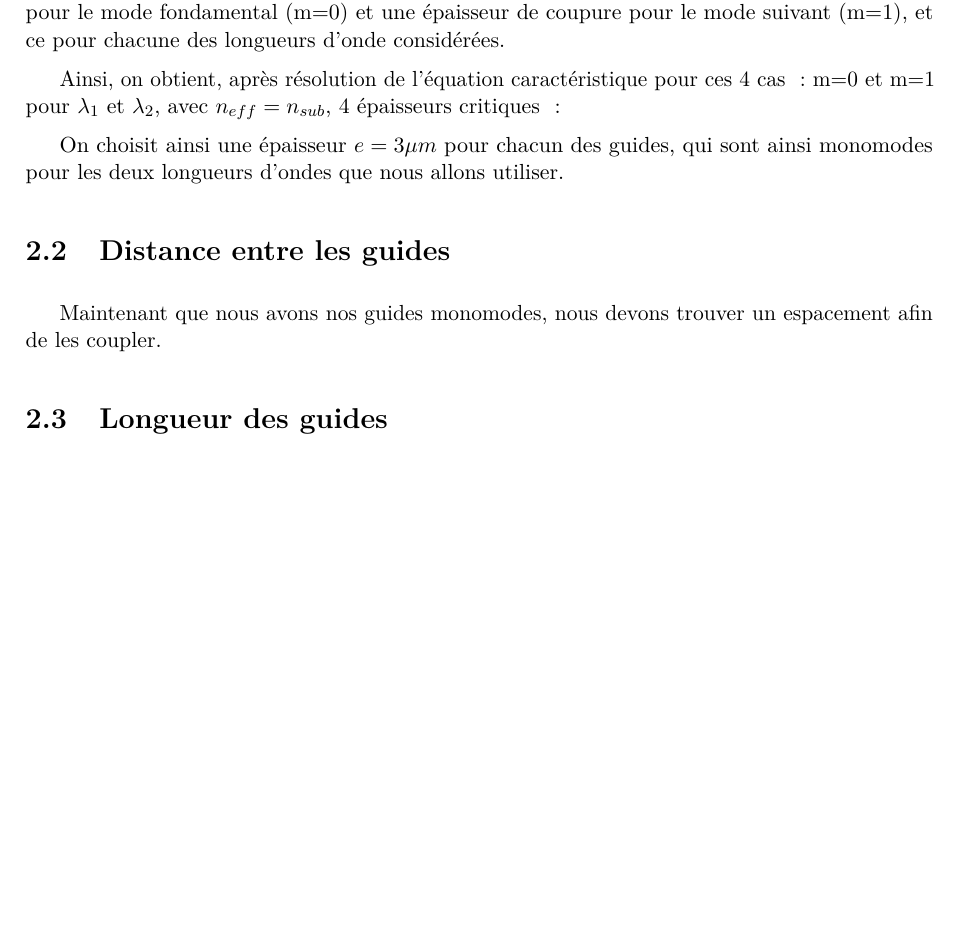
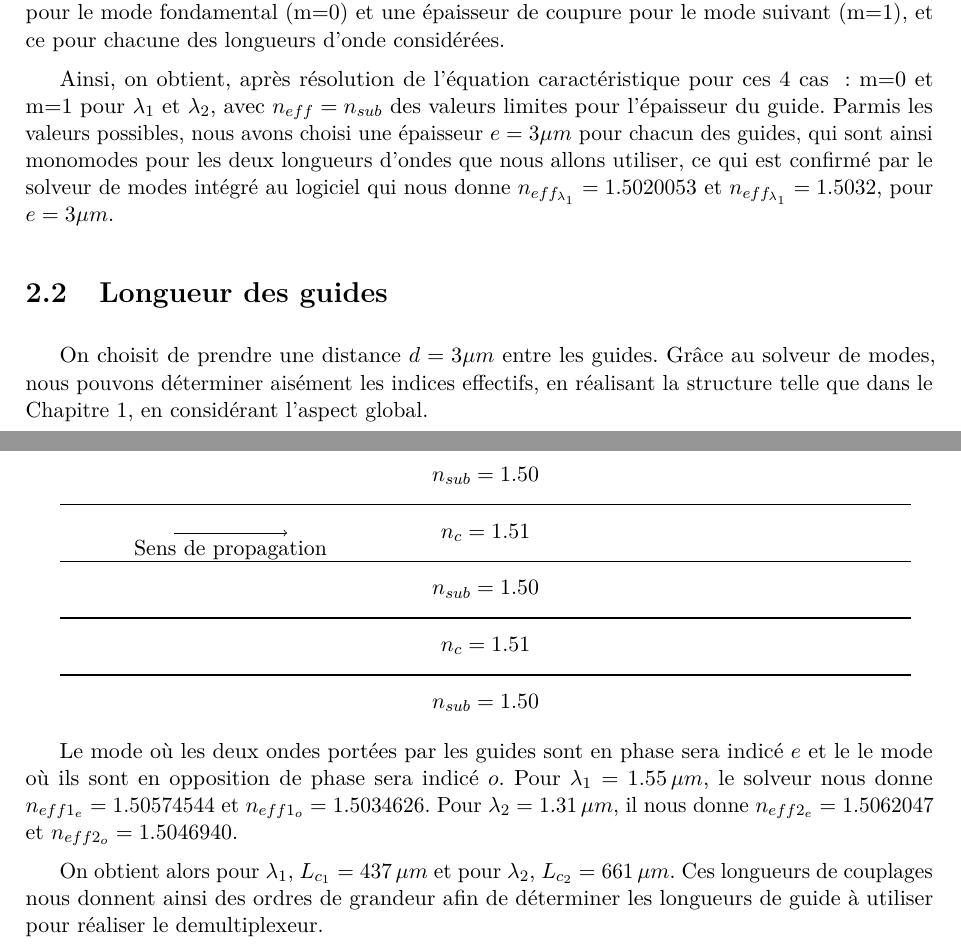
Before and after one commit to Salamandar/BEetTPs, a LaTeX document (Simulation Optique Guidée/Rapport/Rapport.tex): part of page 6 of 11 before the commit and two parts of pages 6 and 7 of 11 after it, the two joined at a grey line, cut so that both start at the same text, the shorter picture padded with empty space. Compiled offline with pdfLaTeX.

Commit message:
dimm_avancé

```diff
--- a/Simulation Optique Guidée/Rapport/Rapport.tex
+++ b/Simulation Optique Guidée/Rapport/Rapport.tex
@@ -122,20 +122,29 @@ Avec $e$ l'épaisseur du guide, et $k_0=\dfrac{2\pi}{\lambda}$.
 
 En considérant le minimum de l'indice effectif, on peut alors trouver une épaisseur de coupure pour le mode fondamental (m=0) et une épaisseur de coupure pour le mode suivant (m=1), et ce pour chacune des longueurs d'onde considérées.
 
-Ainsi, on obtient, après résolution de l'équation caractéristique pour ces 4 cas : m=0 et m=1 pour $\lambda_1$ et $\lambda_2$, avec $n_{eff}=n_{sub}$, 4 épaisseurs critiques : % ??
+Ainsi, on obtient, après résolution de l'équation caractéristique pour ces 4 cas : m=0 et m=1 pour $\lambda_1$ et $\lambda_2$, avec $n_{eff}=n_{sub}$ des valeurs limites pour l'épaisseur du guide. Parmis les valeurs possibles, nous avons choisi une épaisseur $e=3\mu m$ pour chacun des guides, qui sont ainsi monomodes pour les deux longueurs d'ondes que nous allons utiliser, ce qui est confirmé par le solveur de modes intégré au logiciel qui nous donne $n_{eff_{\lambda_1}}=1.5020053$ et $n_{eff_{\lambda_1}}=1.5032$, pour $e=3\mu m$.
+
+\section{Longueur des guides}
+On choisit de prendre une distance $d=3\mu m$ entre les guides. Grâce au solveur de modes, nous pouvons déterminer aisément les indices effectifs, en réalisant la structure telle que dans le Chapitre 1, en considérant l'aspect global.
+
+\begin{tikzpicture}
+    \draw (7.5,-0.5) node{$n_{sub}=1.50$};
+    \draw [thick](0,0)--(15,0);
+    \draw (7.5,0.5) node{$n_c=1.51$};
+    \draw [thick](0,1)--(15,1);
+    \draw (7.5,1.5) node{ $n_{sub}=1.50$};
+    \draw [thick](0,2)--(15,2);
+    \draw (7.5,2.5) node{$n_c=1.51$};
+    \draw [thick](0,3)--(15,3);
+    \draw (7.5,3.5) node{$n_{sub}=1.50$};
+    \draw [->](2,2.5)--(4,2.5)node[midway,below]{Sens de propagation};
+\end{tikzpicture}
+
+Le mode où les deux ondes portées par les guides sont en phase sera indicé $e$ et le le mode où ils sont en opposition de phase sera indicé $o$. Pour $\lambda_1=1.55\,\mu m$, le solveur nous donne $n_{eff1_e}=1.50574544$ et $n_{eff1_o}=1.5034626$. Pour $\lambda_2=1.31\,\mu m$, il nous donne $n_{eff2_e}=1.5062047$ et $n_{eff2_o}=1.5046940$.
+
+On obtient alors pour $\lambda_1$, $L_{c_1}=437\,\mu m$ et pour $\lambda_2$, $L_{c_2}=661\,\mu m$. Ces longueurs de couplages nous donnent ainsi des ordres de grandeur afin de déterminer les longueurs de guide à utiliser pour réaliser le demultiplexeur.
 
 
-On choisit ainsi une épaisseur $e=3\mu m$ pour chacun des guides, qui sont ainsi monomodes pour les deux longueurs d'ondes que nous allons utiliser.
-
-\section{Distance entre les guides}
-Maintenant que nous avons nos guides monomodes, nous devons trouver un espacement afin de les coupler.
-
-\section{Longueur des guides}
-
-
-\chapter{Simulation}
-\section{Optimisation des paramètres}
-% Determination des paramètres en fonction de la partie d'avant
 \chapter{Simulation}
 L'éditeur de script intégré dans OptiBPM nous permet de faire varier les caractéristiques de notre dispositif facilement, pour étudier leur impact sur les performances du démultiplexage.
 
```
Also changed, not shown: Simulation Optique Guidée/Rapport/Rapport.tex (4 more changed lines).
